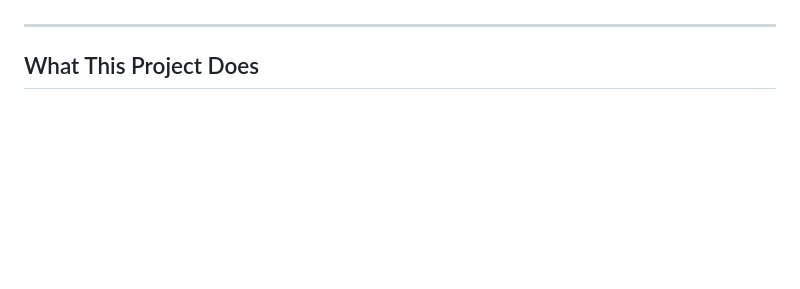
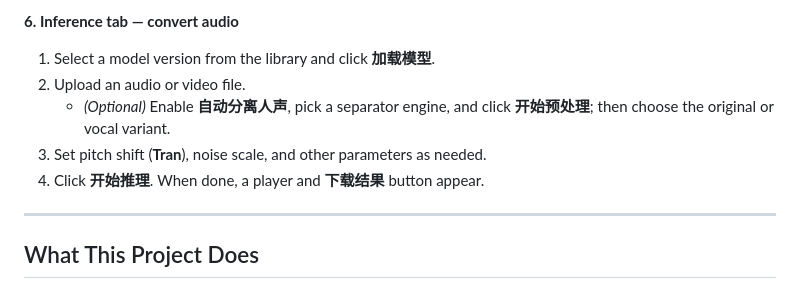
Before and after one commit to liuivan615/voice-clone-gpu, a Markdown page: README.md, the part around one of its changes. Drawn GitHub-style; blank space fills up the shorter version.

```diff
--- a/README.md
+++ b/README.md
@@ -9,3 +78,10 @@ datasets, caches, logs, and generated outputs.
+**6. Inference tab — convert audio**
+
+1. Select a model version from the library and click **加载模型**.
+2. Upload an audio or video file.
+   - *(Optional)* Enable **自动分离人声**, pick a separator engine, and click **开始预处理**; then choose the original or vocal variant.
+3. Set pitch shift (**Tran**), noise scale, and other parameters as needed.
+4. Click **开始推理**. When done, a player and **下载结果** button appear.
 
 ---
 
```
Also changed, not shown: other parts of README.md (+69 -0 lines).
